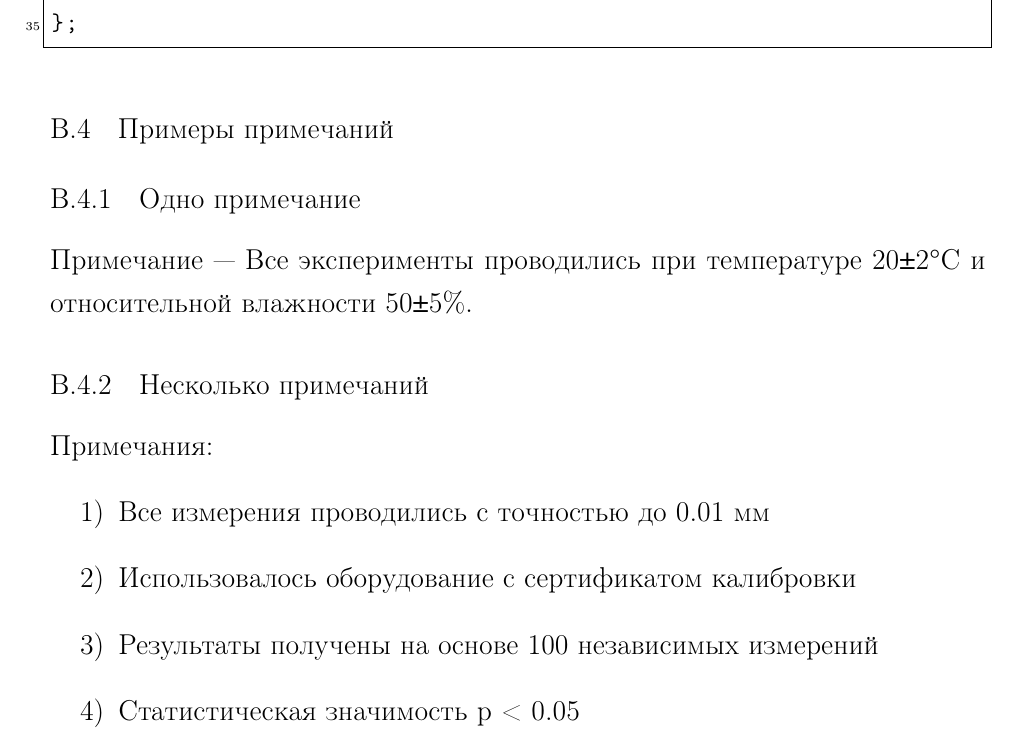
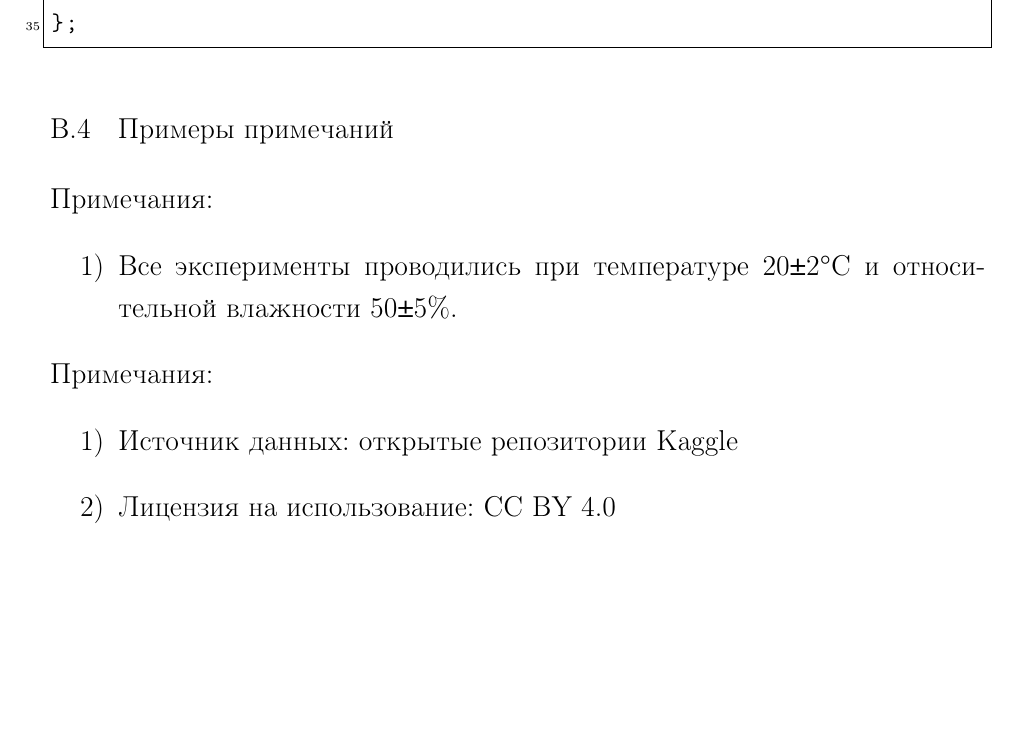
Before and after one commit to balalaika7771/LaTeX-Dissertation-GOST-7.32-2017, a LaTeX document (main.tex, which reads appendix/appendix2.tex): part of page 43 of 45, cut so that both start at the same text, the shorter picture padded with empty space. Compiled offline with pdfLaTeX.

Commit message:
feat(notes): unify notes into single notes environment; update README and appendix; remove duplicate note commands

```diff
--- a/appendix/appendix2.tex
+++ b/appendix/appendix2.tex
@@ -342,18 +342,14 @@ public:
 
 \section{Примеры примечаний}
 
-\subsection{Одно примечание}
+\begin{notes}
+    \item Все эксперименты проводились при температуре 20±2°C и относительной влажности 50±5\%.
+\end{notes}
 
-\note{Все эксперименты проводились при температуре 20±2°C и относительной влажности 50±5\%.}
-
-\subsection{Несколько примечаний}
-
-\notes{
-\item Все измерения проводились с точностью до 0.01 мм
-\item Использовалось оборудование с сертификатом калибровки
-\item Результаты получены на основе 100 независимых измерений
-\item Статистическая значимость p < 0.05
-}
+\begin{notes}
+    \item Источник данных: открытые репозитории Kaggle
+    \item Лицензия на использование: CC BY 4.0
+\end{notes}
 
 \section{Примеры формул}
 
```
Also changed, not shown: config/settings.tex (+4 -20 lines), README.md.
